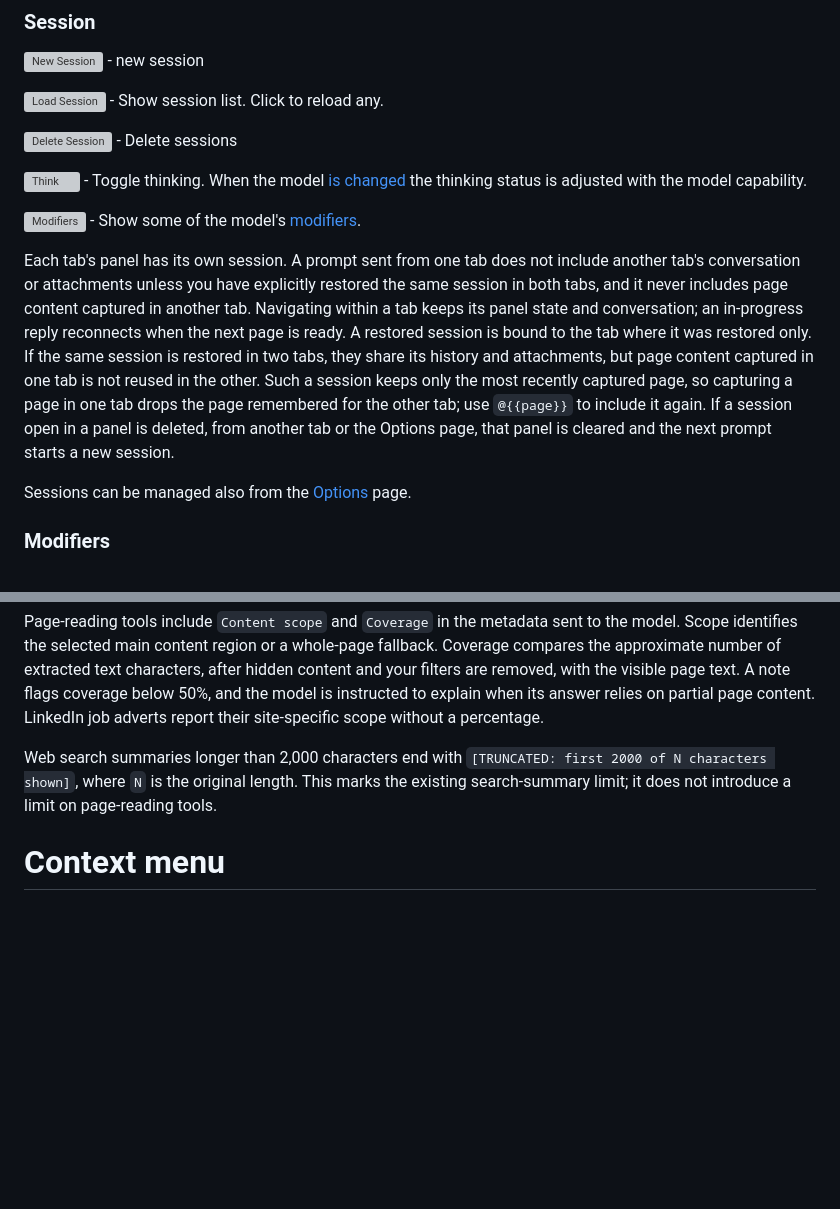
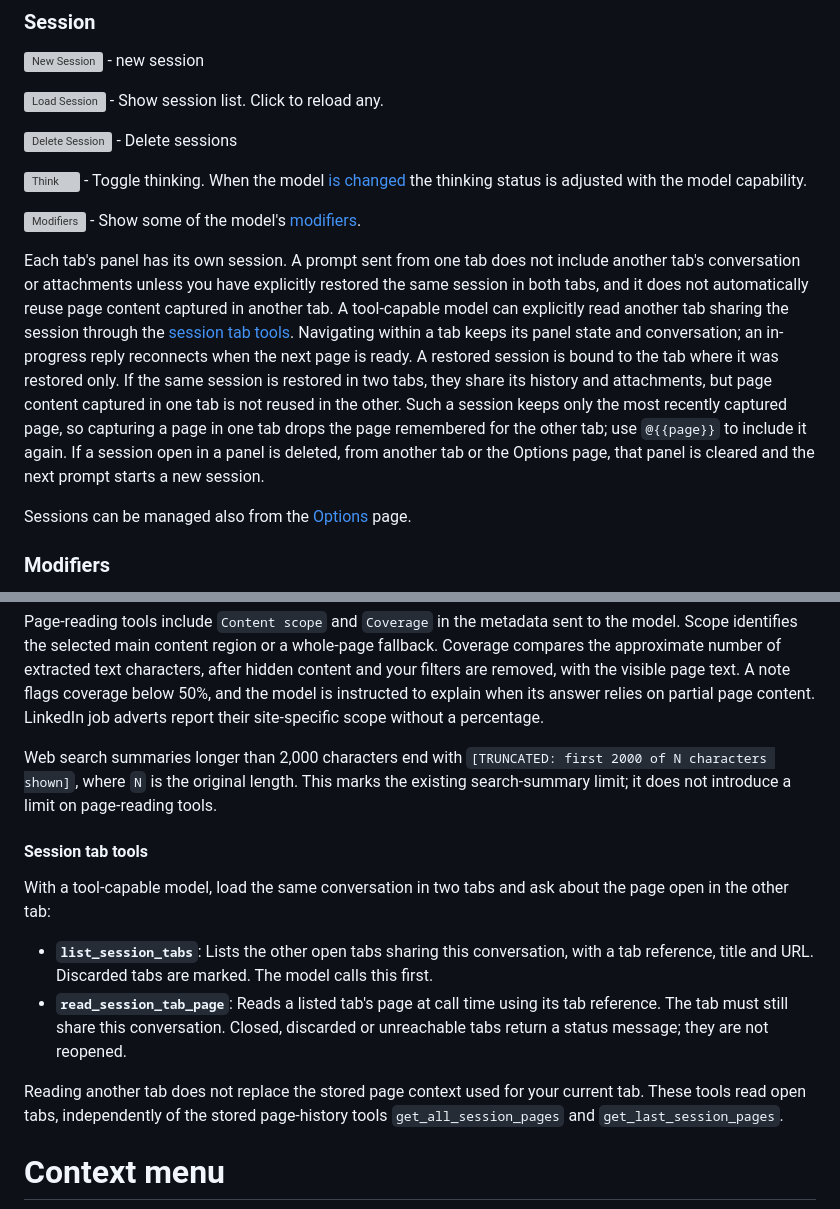
Before and after one commit to ivostoykov/localAI, a Markdown page: documentation.md, 2 parts joined by grey strips. Rendered like a GitHub page; blank space fills up the shorter version; grey boxes are pictures that could not be loaded.

```diff
--- a/documentation.md
+++ b/documentation.md
@@ -107,7 +107,7 @@ When you hover over the [Ribbon](#ribbon), you'll see the extension's version nu
 
 <img src="media/temperature.svg" height="30" alt="Modifiers"/> - Show some of the model's [modifiers](#modifiers).
 
-Each tab's panel has its own session. A prompt sent from one tab does not include another tab's conversation or attachments unless you have explicitly restored the same session in both tabs, and it never includes page content captured in another tab. Navigating within a tab keeps its panel state and conversation; an in-progress reply reconnects when the next page is ready. A restored session is bound to the tab where it was restored only. If the same session is restored in two tabs, they share its history and attachments, but page content captured in one tab is not reused in the other. Such a session keeps only the most recently captured page, so capturing a page in one tab drops the page remembered for the other tab; use `@{{page}}` to include it again. If a session open in a panel is deleted, from another tab or the Options page, that panel is cleared and the next prompt starts a new session.
+Each tab's panel has its own session. A prompt sent from one tab does not include another tab's conversation or attachments unless you have explicitly restored the same session in both tabs, and it does not automatically reuse page content captured in another tab. A tool-capable model can explicitly read another tab sharing the session through the [session tab tools](#session-tab-tools). Navigating within a tab keeps its panel state and conversation; an in-progress reply reconnects when the next page is ready. A restored session is bound to the tab where it was restored only. If the same session is restored in two tabs, they share its history and attachments, but page content captured in one tab is not reused in the other. Such a session keeps only the most recently captured page, so capturing a page in one tab drops the page remembered for the other tab; use `@{{page}}` to include it again. If a session open in a panel is deleted, from another tab or the Options page, that panel is cleared and the next prompt starts a new session.
 
 Sessions can be managed also from the [Options](#options) page.
 
@@ -127,6 +127,15 @@ A helping table with short description is available [here](https://github.com/ol
 Page-reading tools include `Content scope` and `Coverage` in the metadata sent to the model. Scope identifies the selected main content region or a whole-page fallback. Coverage compares the approximate number of extracted text characters, after hidden content and your filters are removed, with the visible page text. A note flags coverage below 50%, and the model is instructed to explain when its answer relies on partial page content. LinkedIn job adverts report their site-specific scope without a percentage.
 
 Web search summaries longer than 2,000 characters end with `[TRUNCATED: first 2000 of N characters shown]`, where `N` is the original length. This marks the existing search-summary limit; it does not introduce a limit on page-reading tools.
+
+#### Session tab tools
+
+With a tool-capable model, load the same conversation in two tabs and ask about the page open in the other tab:
+
+- **`list_session_tabs`**: Lists the other open tabs sharing this conversation, with a tab reference, title and URL. Discarded tabs are marked. The model calls this first.
+- **`read_session_tab_page`**: Reads a listed tab's page at call time using its tab reference. The tab must still share this conversation. Closed, discarded or unreachable tabs return a status message; they are not reopened.
+
+Reading another tab does not replace the stored page context used for your current tab. These tools read open tabs, independently of the stored page-history tools `get_all_session_pages` and `get_last_session_pages`.
 
 # Context menu
 
```
Also changed, not shown: README.md (+1 -0 lines).
